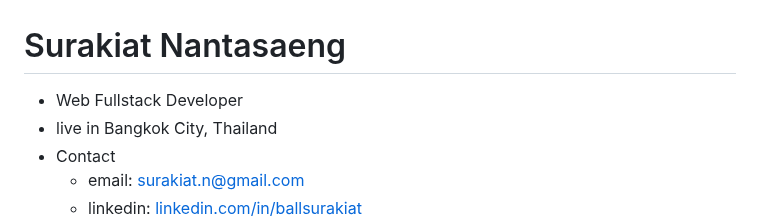
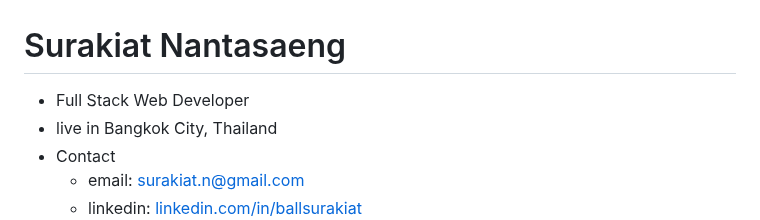
Before and after one commit to ballsurakiat/ballsurakiat.github.io, a Markdown page: README.md, the part around the change. Drawn GitHub-style.

```diff
--- a/README.md
+++ b/README.md
@@ -1,5 +1,5 @@
 # Surakiat Nantasaeng
-- Web Fullstack Developer
+- Full Stack Web Developer
 - live in Bangkok City, Thailand
 - Contact
   - email: [surakiat.n@gmail.com](mailto:surakiat.n@gmail.com)
```
